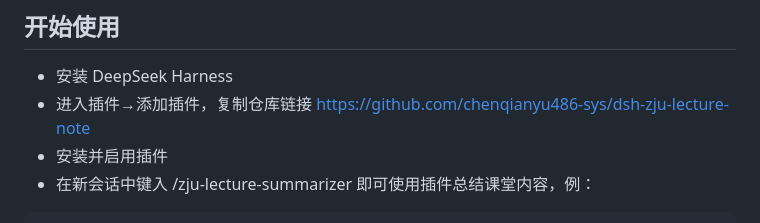
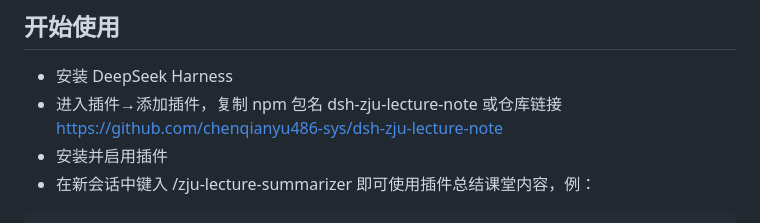
Before and after one commit to chenqianyu486-sys/dsh-zju-lecture-note, a Markdown page: README.md, the part around the change. Rendered like a GitHub page.

Commit message:
Modify installation instructions in README.md
Updated installation instructions for DeepSeek Harness to include npm package name.

````diff
--- a/README.md
+++ b/README.md
@@ -12,7 +12,7 @@
 ## 开始使用
 
 - 安装 DeepSeek Harness
-- 进入插件→添加插件，复制仓库链接 https://github.com/chenqianyu486-sys/dsh-zju-lecture-note
+- 进入插件→添加插件，复制 npm 包名 dsh-zju-lecture-note 或仓库链接 https://github.com/chenqianyu486-sys/dsh-zju-lecture-note
 - 安装并启用插件
 - 在新会话中键入 /zju-lecture-summarizer 即可使用插件总结课堂内容，例：
 ```text
````
